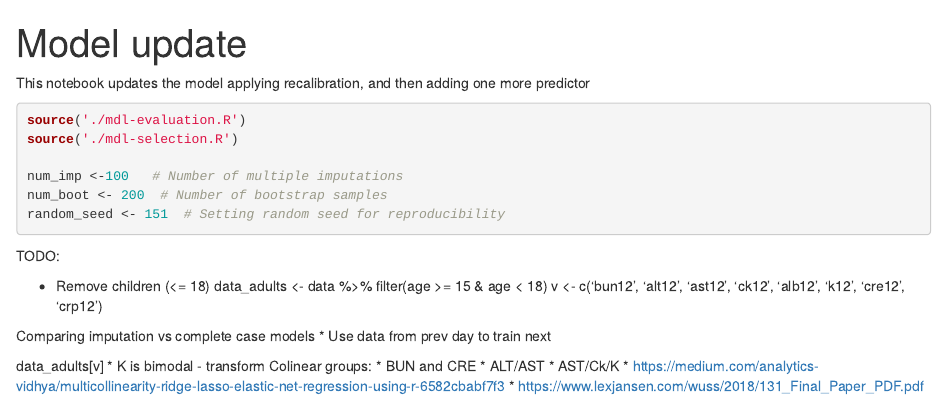
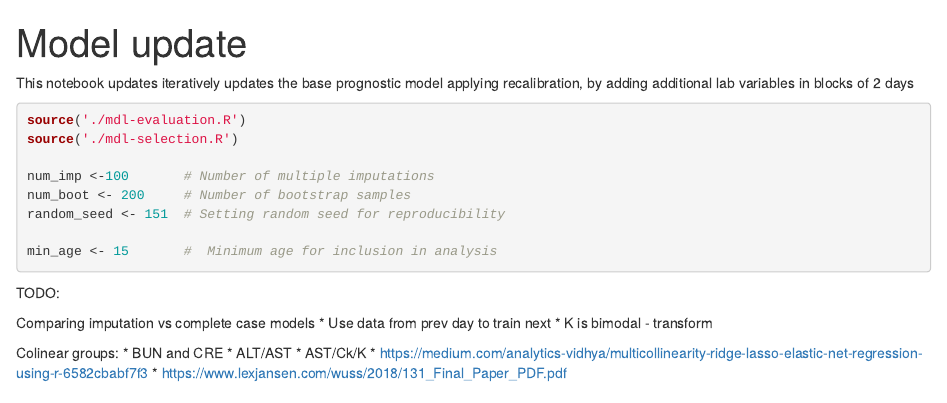
Before and after one commit to colabobio/ebola-iterative-poc-biomarkers, an R Markdown document (2-model-updating.Rmd): the page in a window 1100 px wide, from its top. Rendered offline with R 4.5, knitr and Pandoc, with nearby package versions; some code elsewhere in the file could not run offline.

Commit message:
set min age as parameter

````diff
--- a/2-model-updating.Rmd
+++ b/2-model-updating.Rmd
@@ -15,28 +15,26 @@ library(purrr)
 library(ROCit)
 ```
 
-This notebook updates the model applying recalibration, and then adding one more predictor
+This notebook updates iteratively updates the base prognostic model applying recalibration, by adding additional lab variables in blocks of 2 days
 
 ```{r message=FALSE, cache=F}
 source('./mdl-evaluation.R')
 source('./mdl-selection.R')
 
-num_imp <-100   # Number of multiple imputations
-num_boot <- 200  # Number of bootstrap samples
+num_imp <-100       # Number of multiple imputations
+num_boot <- 200     # Number of bootstrap samples
 random_seed <- 151  # Setting random seed for reproducibility
+
+min_age <- 15       #  Minimum age for inclusion in analysis
 ```
 
 TODO:
 
-* Remove children (<= 18)
-data_adults <- data %>% filter(age >= 15 & age < 18)
-v <- c('bun12', 'alt12', 'ast12', 'ck12', 'alb12', 'k12', 'cre12', 'crp12')
-
 Comparing imputation vs complete case models
 * Use data from prev day to train next
+* K is bimodal - transform
 
-data_adults[v]
-* K is bimodal - transform
+
 Colinear groups:
   * BUN and CRE
   * ALT/AST
````
Also changed, not shown: 2-model-updating.Rmd (4 more changed lines).
